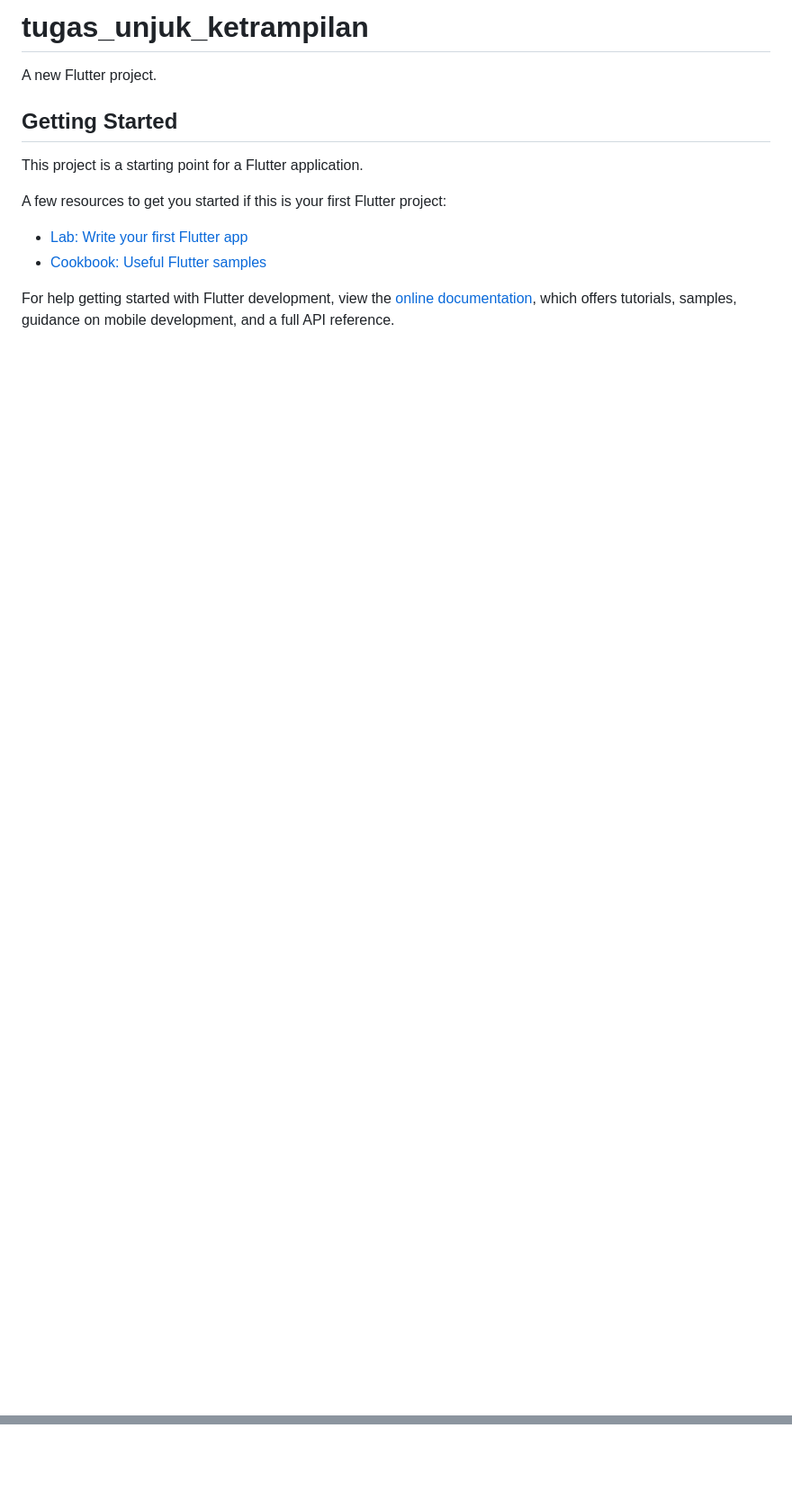
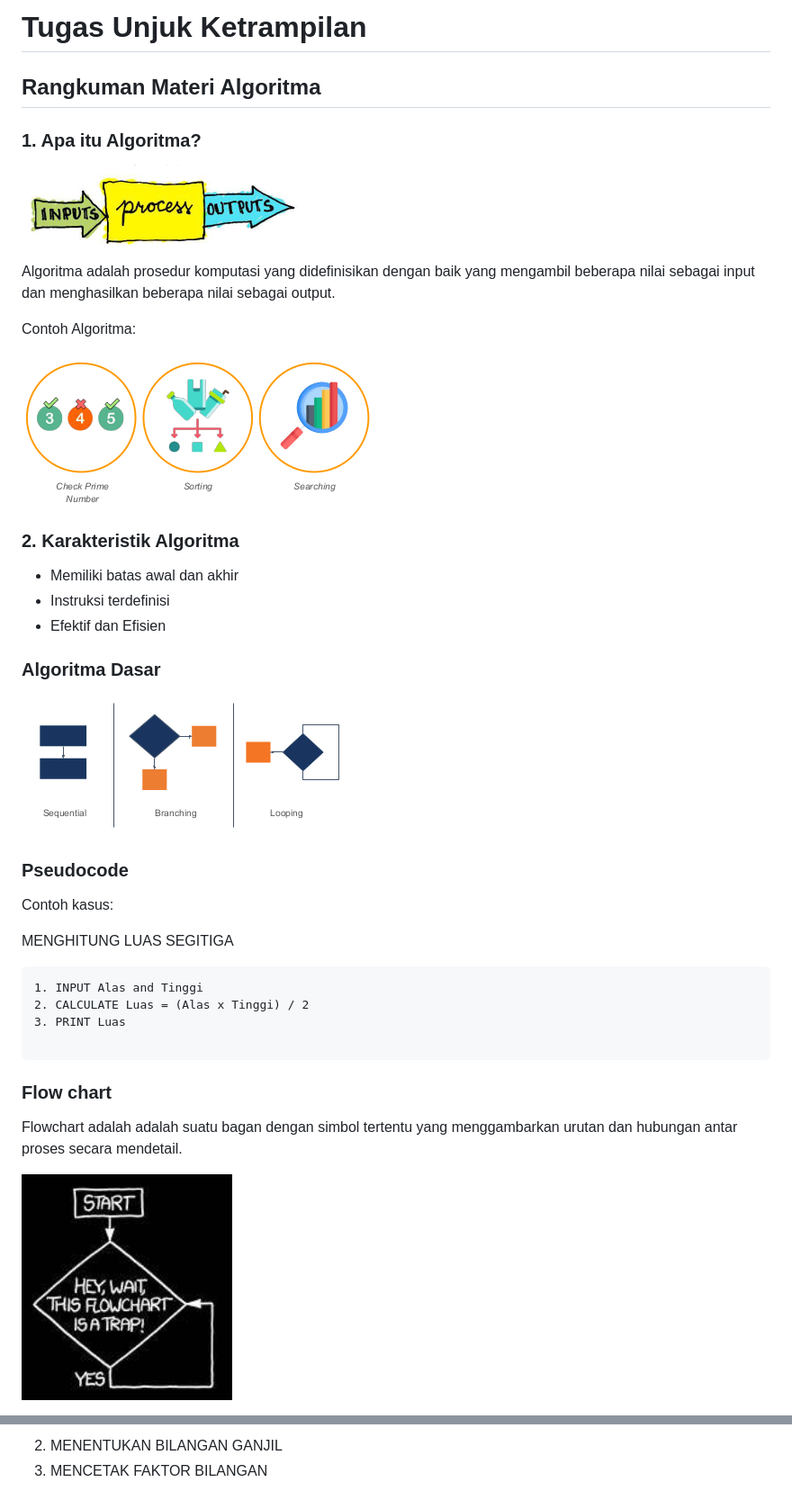
Before and after one commit to flutter-preview/triyasmkom-tugas-unjuk-ketrampilan-flutter, a Markdown page: README.md, 2 parts joined by grey strips. Shown: that part at 90% size. Rendered like a GitHub page; pictures changed too: materi/1.png (added), materi/2.png (added), materi/3.png (added); blank space fills up the shorter version.

````diff
--- a/README.md
+++ b/README.md
@@ -1,16 +1,44 @@
-# tugas_unjuk_ketrampilan
+# Tugas Unjuk Ketrampilan
 
-A new Flutter project.
+## Rangkuman Materi Algoritma
 
-## Getting Started
+### 1. Apa itu Algoritma?
 
-This project is a starting point for a Flutter application.
+![image](materi/1.png)
 
-A few resources to get you started if this is your first Flutter project:
+Algoritma adalah prosedur komputasi yang didefinisikan dengan baik yang
+mengambil beberapa nilai sebagai input dan menghasilkan beberapa nilai
+sebagai output.
 
-- [Lab: Write your first Flutter app](https://docs.flutter.dev/get-started/codelab)
-- [Cookbook: Useful Flutter samples](https://docs.flutter.dev/cookbook)
+Contoh Algoritma:
 
-For help getting started with Flutter development, view the
-[online documentation](https://docs.flutter.dev/), which offers tutorials,
-samples, guidance on mobile development, and a full API reference.
+![image](materi/2.png)
+
+### 2. Karakteristik Algoritma
+- Memiliki batas awal dan akhir
+- Instruksi terdefinisi
+- Efektif dan Efisien
+
+### Algoritma Dasar
+
+![image](materi/3.png)
+
+### Pseudocode
+
+Contoh kasus:
+
+MENGHITUNG LUAS SEGITIGA
+
+```
+1. INPUT Alas and Tinggi
+2. CALCULATE Luas = (Alas x Tinggi) / 2
+3. PRINT Luas
+
+```
+
+### Flow chart
+
+Flowchart adalah adalah suatu bagan dengan simbol tertentu yang menggambarkan urutan dan hubungan antar proses secara mendetail.
+
+![image](materi/4.png)
+
@@ -16,0 +64,2 @@ samples, guidance on mobile development, and a full API reference.
+2. MENENTUKAN BILANGAN GANJIL
+3. MENCETAK FAKTOR BILANGAN
````
Also changed, not shown: other parts of README.md (+19 -0 lines), images/assets/banner.png (added), materi/5.png (added), 9 other files.
